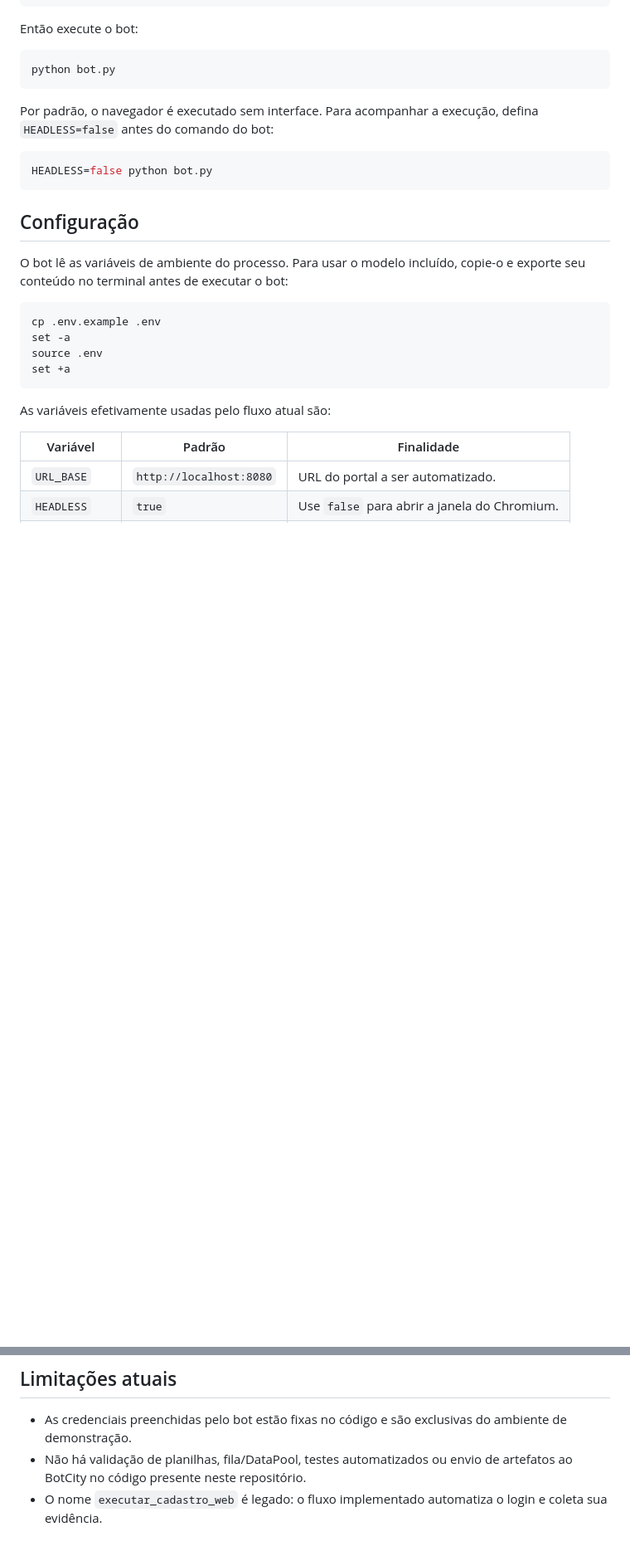
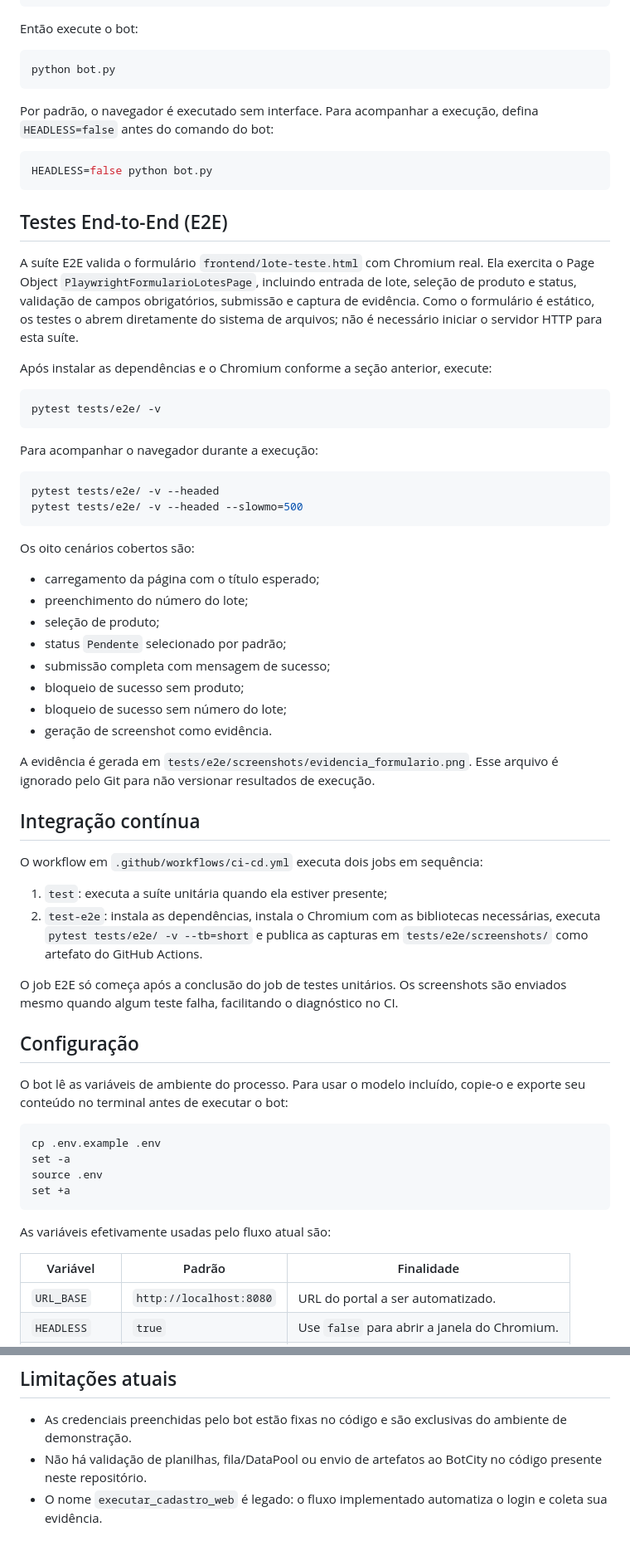
Before and after one commit to CarlosCESS23/Hyperautomation, a Markdown page: README.md, 2 parts joined by grey strips. Shown at 83% size. Rendered like a GitHub page; blank space fills up the shorter version.

Commit message:
docs: Atualizando documentação englobando casos de testes, como testar manualmente e via github actions

````diff
--- a/README.md
+++ b/README.md
@@ -93,6 +97,54 @@ defina `HEADLESS=false` antes do comando do bot:
 HEADLESS=false python bot.py
 ```
 
+## Testes End-to-End (E2E)
+
+A suíte E2E valida o formulário `frontend/lote-teste.html` com Chromium real.
+Ela exercita o Page Object `PlaywrightFormularioLotesPage`, incluindo entrada
+de lote, seleção de produto e status, validação de campos obrigatórios,
+submissão e captura de evidência. Como o formulário é estático, os testes o
+abrem diretamente do sistema de arquivos; não é necessário iniciar o servidor
+HTTP para esta suíte.
+
+Após instalar as dependências e o Chromium conforme a seção anterior, execute:
+
+```bash
+pytest tests/e2e/ -v
+```
+
+Para acompanhar o navegador durante a execução:
+
+```bash
+pytest tests/e2e/ -v --headed
+pytest tests/e2e/ -v --headed --slowmo=500
+```
+
+Os oito cenários cobertos são:
+
+- carregamento da página com o título esperado;
+- preenchimento do número do lote;
+- seleção de produto;
+- status `Pendente` selecionado por padrão;
+- submissão completa com mensagem de sucesso;
+- bloqueio de sucesso sem produto;
+- bloqueio de sucesso sem número do lote;
+- geração de screenshot como evidência.
+
+A evidência é gerada em `tests/e2e/screenshots/evidencia_formulario.png`.
+Esse arquivo é ignorado pelo Git para não versionar resultados de execução.
+
+## Integração contínua
+
+O workflow em `.github/workflows/ci-cd.yml` executa dois jobs em sequência:
+
+1. `test`: executa a suíte unitária quando ela estiver presente;
+2. `test-e2e`: instala as dependências, instala o Chromium com as bibliotecas
+   necessárias, executa `pytest tests/e2e/ -v --tb=short` e publica as capturas
+   em `tests/e2e/screenshots/` como artefato do GitHub Actions.
+
+O job E2E só começa após a conclusão do job de testes unitários. Os screenshots
+são enviados mesmo quando algum teste falha, facilitando o diagnóstico no CI.
+
 ## Configuração
 
 O bot lê as variáveis de ambiente do processo. Para usar o modelo incluído,
@@ -147,7 +199,7 @@ tempo de espera da mensagem de sucesso é de cinco segundos.
 
 - As credenciais preenchidas pelo bot estão fixas no código e são exclusivas do
   ambiente de demonstração.
-- Não há validação de planilhas, fila/DataPool, testes automatizados ou envio de
-  artefatos ao BotCity no código presente neste repositório.
+- Não há validação de planilhas, fila/DataPool ou envio de artefatos ao BotCity
+  no código presente neste repositório.
 - O nome `executar_cadastro_web` é legado: o fluxo implementado automatiza o
   login e coleta sua evidência.
````
Also changed, not shown: other parts of README.md (+4 -0 lines).
